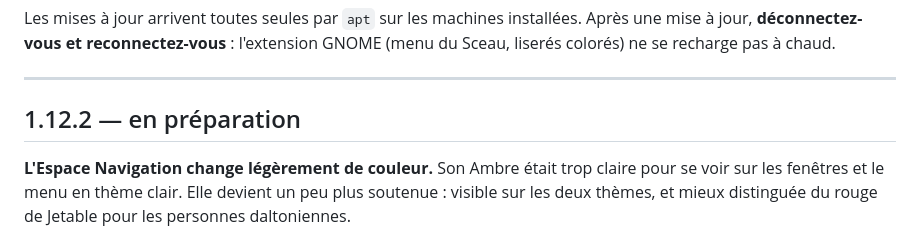
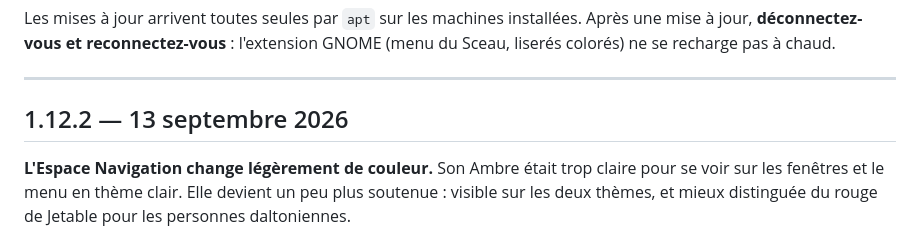
Before and after one commit to Romtouf/codebyr-os, a Markdown page: CHANGELOG.md, the part around the change. GitHub-like rendering.

Commit message:
Journal : 1.12.2 publiée
Co-Authored-By: Claude Opus 5 <noreply@anthropic.com>

```diff
--- a/CHANGELOG.md
+++ b/CHANGELOG.md
@@ -10,7 +10,7 @@ GNOME (menu du Sceau, liserés colorés) ne se recharge pas à chaud.
 
 ---
 
-## 1.12.2 — en préparation
+## 1.12.2 — 13 septembre 2026
 
 **L'Espace Navigation change légèrement de couleur.** Son Ambre était trop
 claire pour se voir sur les fenêtres et le menu en thème clair. Elle devient un
```
